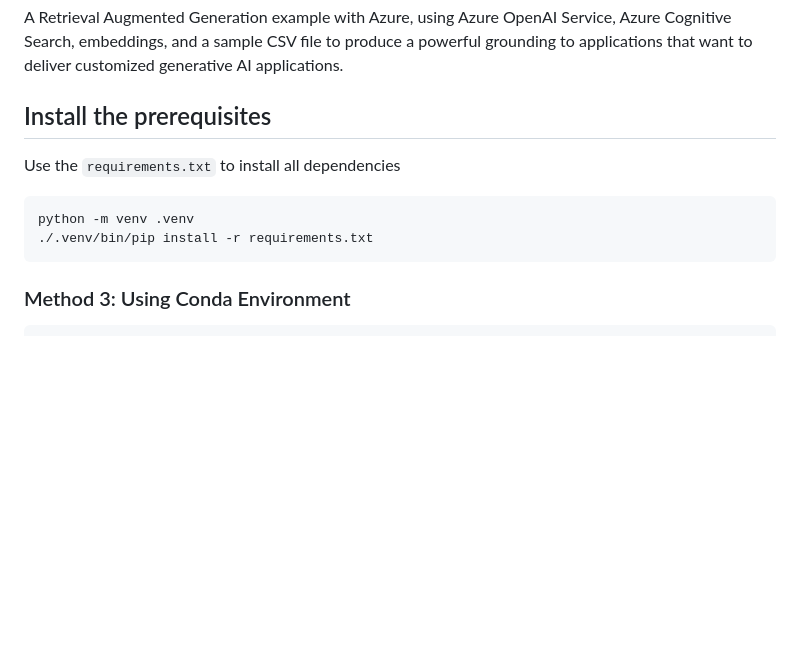
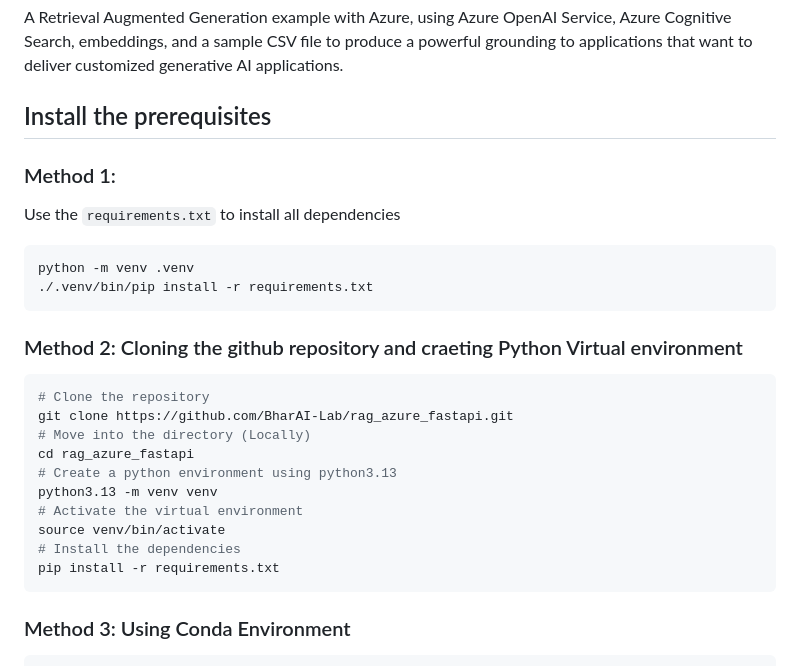
Before and after one commit to BharAI-Lab/rag_azure_fastapi, a Markdown page: README.md, the part around the change. Rendered like a GitHub page; blank space fills up the shorter version.

Commit message:
Added Method 2

````diff
--- a/README.md
+++ b/README.md
@@ -5,11 +5,26 @@ a powerful grounding to applications that want to deliver customized generative
 
 ## Install the prerequisites
 
+### Method 1:
 Use the `requirements.txt` to install all dependencies
 
 ```bash
 python -m venv .venv
 ./.venv/bin/pip install -r requirements.txt
+```
+
+### Method 2: Cloning the github repository and craeting Python Virtual environment
+```bash
+# Clone the repository
+git clone https://github.com/BharAI-Lab/rag_azure_fastapi.git
+# Move into the directory (Locally)
+cd rag_azure_fastapi
+# Create a python environment using python3.13
+python3.13 -m venv venv
+# Activate the virtual environment
+source venv/bin/activate
+# Install the dependencies
+pip install -r requirements.txt
 ```
 ### Method 3: Using Conda Environment
 
````
